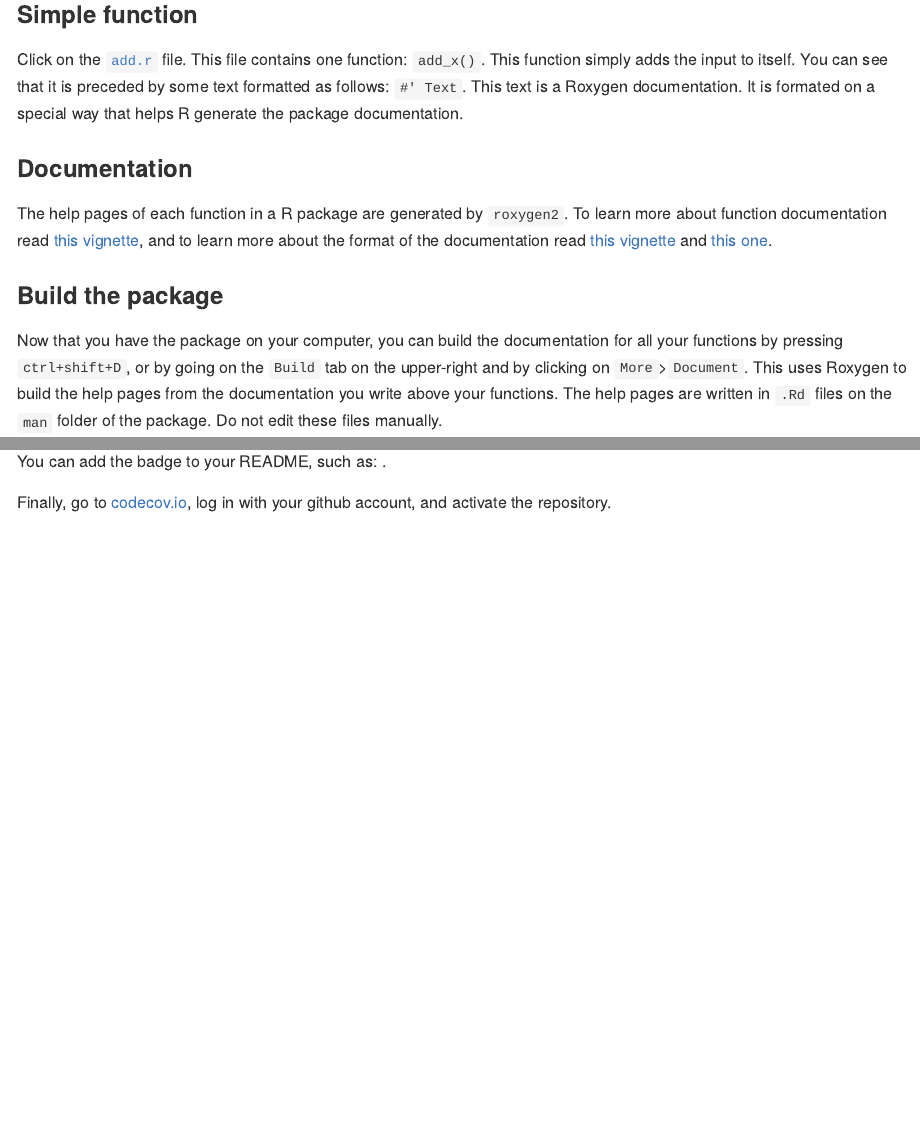
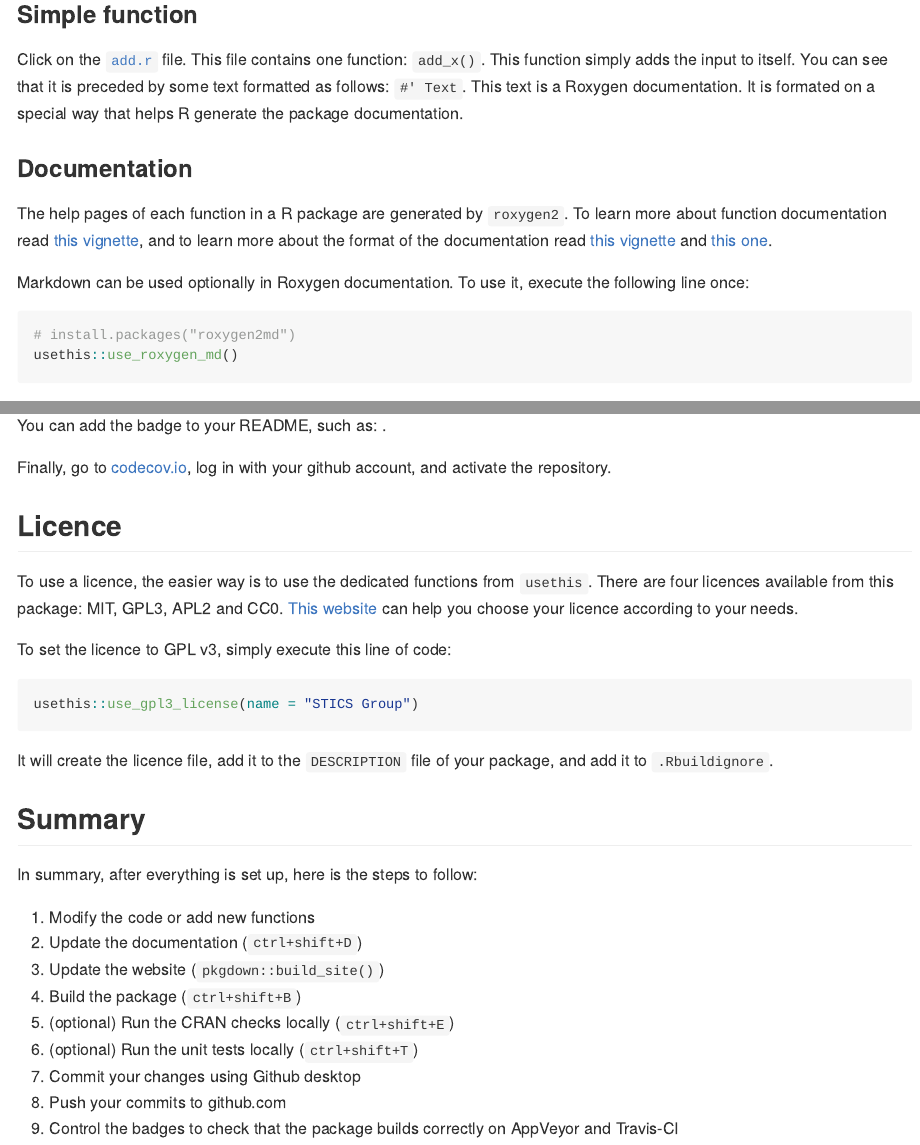
Before and after one commit to SticsRPacks/sandbox, an R Markdown document (README.Rmd): the page in a window 1100 px wide, from 2440 px down, and a second part further down, joined at a grey line. The pictures show the output file README.md that the author committed with the source, drawn offline in the style of GitHub; badge pictures from the web are left out.

Commit message:
Add Summary and licence

````diff
--- a/README.Rmd
+++ b/README.Rmd
@@ -110,6 +110,14 @@ This function simply adds the input to itself. You can see that it is preceded b
 ### Documentation
 
 The help pages of each function in a R package are generated by `roxygen2`. To learn more about function documentation read [this vignette](https://cran.r-project.org/web/packages/roxygen2/vignettes/roxygen2.html), and to learn more about the format of the documentation read [this vignette](https://cran.r-project.org/web/packages/roxygen2/vignettes/rd.html) and [this one](https://cran.r-project.org/web/packages/roxygen2/vignettes/formatting.html).
+
+
+Markdown can be used optionally in Roxygen documentation. To use it, execute the following line once:
+
+```{r, eval=FALSE}
+# install.packages("roxygen2md")
+usethis::use_roxygen_md()
+```
 
 
 ### Build the package
@@ -359,3 +369,31 @@ after_success:
 You can add the badge to your README, such as: [![Coverage status](https://codecov.io/gh/SticsRPacks/sandbox/branch/master/graph/badge.svg)](https://codecov.io/github/SticsRPacks/sandbox?branch=master).
 
 Finally, go to [codecov.io](https://codecov.io/), log in with your github account, and activate the repository.
+
+
+## Licence
+
+To use a licence, the easier way is to use the dedicated functions from `usethis`. There are four licences available from this package: MIT, GPL3, APL2 and CC0. [This website](https://choosealicense.com/licenses/) can help you choose your licence according to your needs.
+
+To set the licence to GPL v3, simply execute this line of code:
+
+```{r, eval=FALSE}
+usethis::use_gpl3_license(name = "STICS Group")
+```
+
+It will create the licence file, add it to the `DESCRIPTION` file of your package, and add it to `.Rbuildignore`.
+
+
+## Summary
+
+In summary, after everything is set up, here is the steps to follow:
+
+1. Modify the code or add new functions
+1. Update the documentation (`ctrl+shift+D`)
+1. Update the website (`pkgdown::build_site()`)
+1. Build the package (`ctrl+shift+B`)
+1. (optional) Run the CRAN checks locally (`ctrl+shift+E`)
+1. (optional) Run the unit tests locally (`ctrl+shift+T`)
+1. Commit your changes using Github desktop
+1. Push your commits to github.com
+1. Control the badges to check that the package builds correctly on AppVeyor and Travis-CI
````
Also changed, not shown: LICENSE.md (added), README.md, README.Rmd (2 more changed lines), 4 other files.
